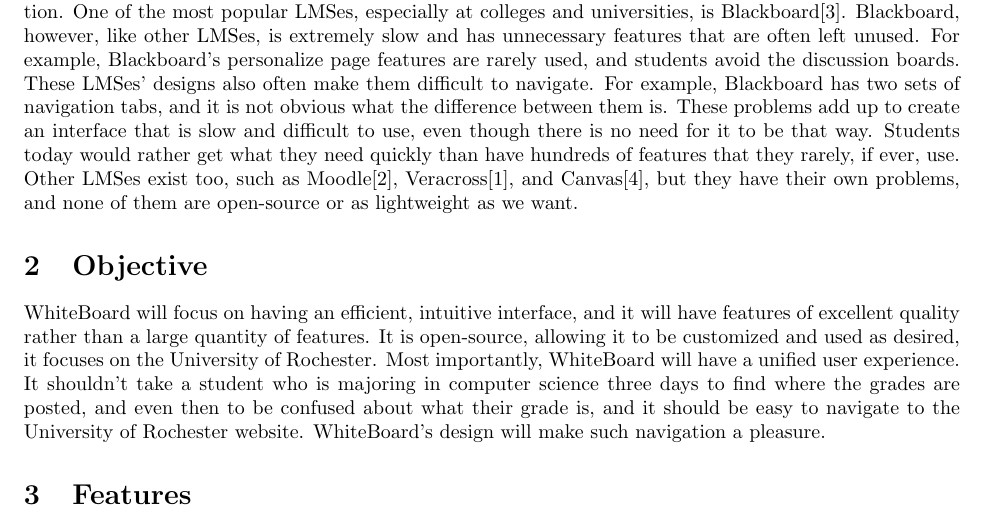
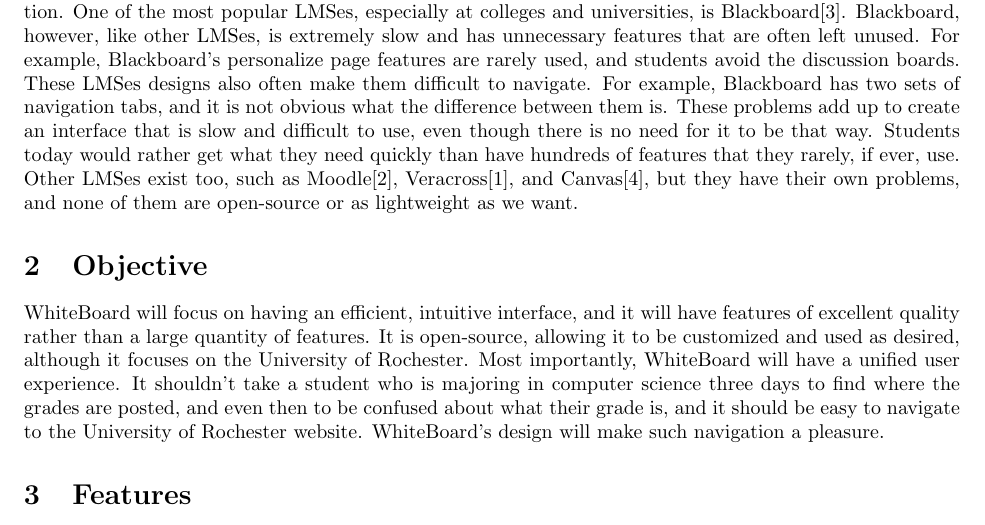
Before and after one commit to URWhiteboard/WhiteBoard, a LaTeX document (proposal/proposal.tex): part of page 1 of 4, cut so that both start at the same text. Compiled offline with pdfLaTeX.

Commit message:
Update proposal

```diff
--- a/proposal/proposal.tex
+++ b/proposal/proposal.tex
@@ -33,8 +33,8 @@
 and school administration. One of the most popular LMSes, especially at
 colleges and universities, is Blackboard\cite{Blackboard}.  Blackboard,
 however, like other LMSes, is extremely slow and has unnecessary features that
-are often left unused. For example, Blackboard’s personalize page features are
-rarely used, and students avoid the discussion boards. These LMSes’ designs
+are often left unused. For example, Blackboard's personalize page features are
+rarely used, and students avoid the discussion boards. These LMSes designs
 also often make them difficult to navigate. For example, Blackboard has two
 sets of navigation tabs, and it is not obvious what the difference between them
 is. These problems add up to create an interface that is slow and difficult to
@@ -48,13 +48,13 @@
 
 WhiteBoard will focus on having an efficient, intuitive interface, and it will
 have features of excellent quality rather than a large quantity of features. It
-is open-source, allowing it to be customized and used as desired, it focuses on
-the University of Rochester. Most importantly, WhiteBoard will have a unified
-user experience. It shouldn't take a student who is majoring in computer
-science three days to find where the grades are posted, and even then to be
-confused about what their grade is, and it should be easy to navigate to the
-University of Rochester website. WhiteBoard’s design will make such navigation
-a pleasure.
+is open-source, allowing it to be customized and used as desired, although it
+focuses on the University of Rochester. Most importantly, WhiteBoard will have
+a unified user experience. It shouldn't take a student who is majoring in
+computer science three days to find where the grades are posted, and even then
+to be confused about what their grade is, and it should be easy to navigate to
+the University of Rochester website. WhiteBoard's design will make such
+navigation a pleasure.
 
 \section{Features}
 
```
Also changed, not shown: proposal/proposal.pdf, proposal/proposal.tex (12 more changed lines).
